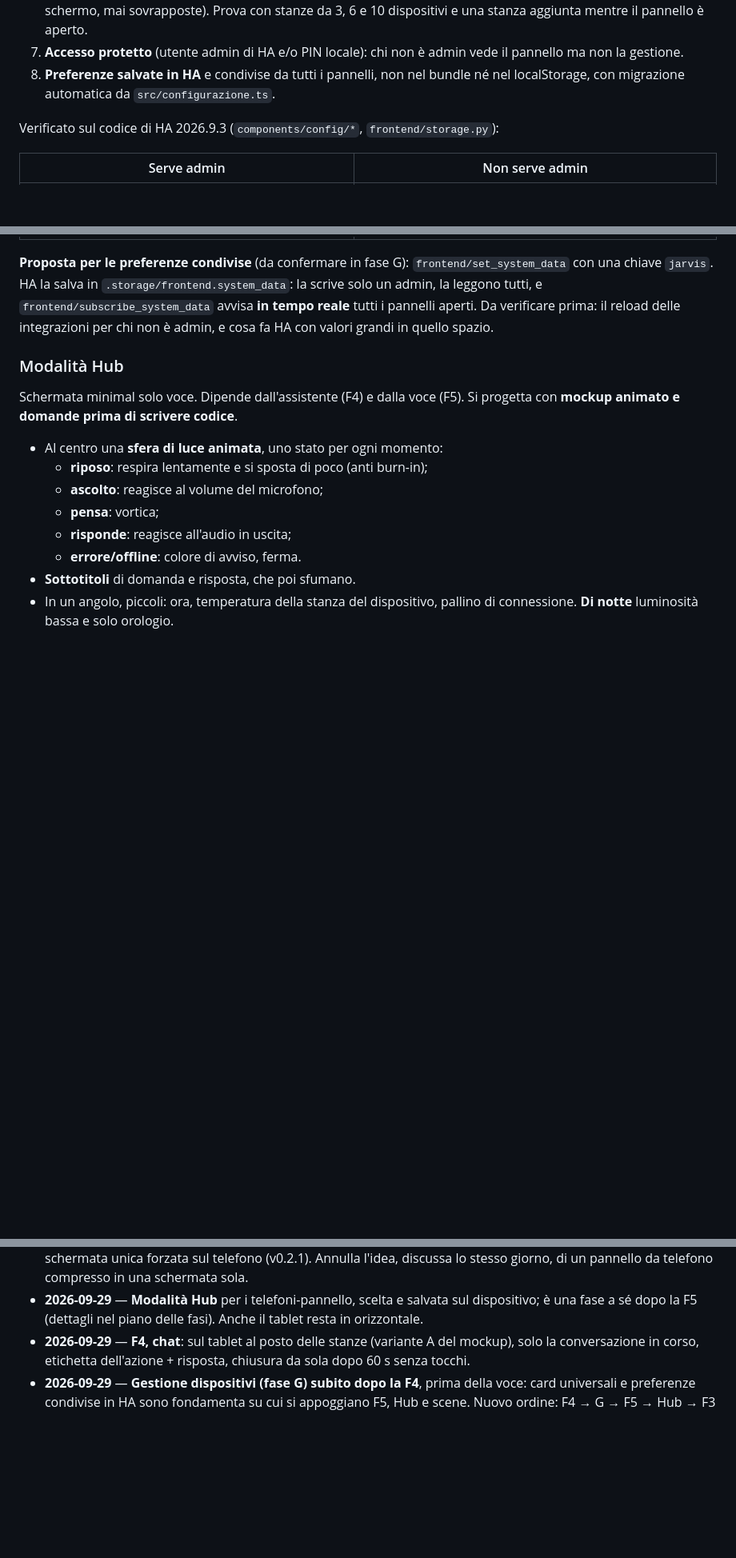
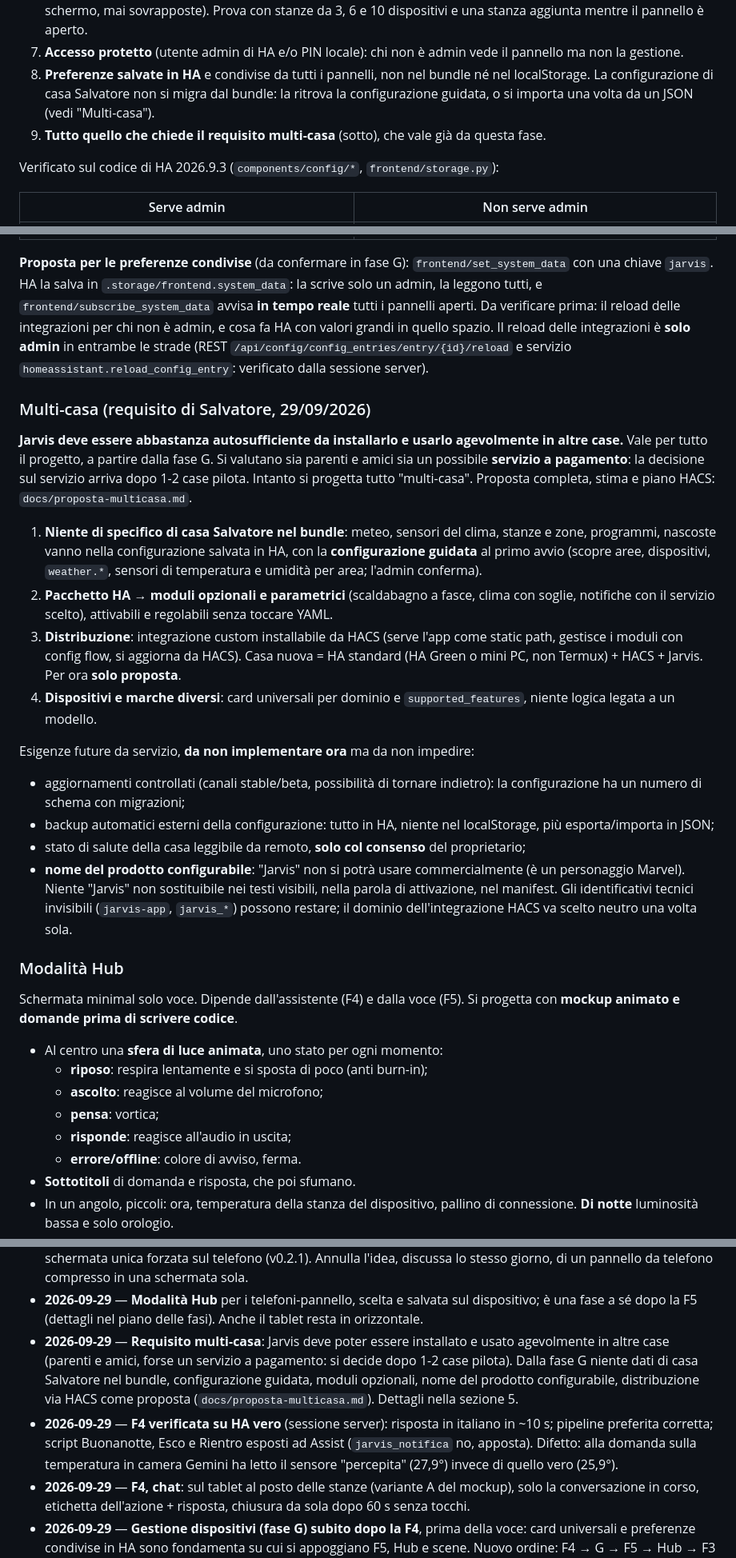
Before and after one commit to srosone90/jarvis-os, a Markdown page: CLAUDE.md, 3 parts joined by grey strips. Shown at 80% size. GitHub-like rendering; blank space fills up the shorter version.

```diff
--- a/CLAUDE.md
+++ b/CLAUDE.md
@@ -284,7 +285,11 @@ scrive nei registri di HA via WebSocket, mai un elenco parallelo. Contenuto:
 7. **Accesso protetto** (utente admin di HA e/o PIN locale): chi non è admin
    vede il pannello ma non la gestione.
 8. **Preferenze salvate in HA** e condivise da tutti i pannelli, non nel bundle
-   né nel localStorage, con migrazione automatica da `src/configurazione.ts`.
+   né nel localStorage. La configurazione di casa Salvatore non si migra dal
+   bundle: la ritrova la configurazione guidata, o si importa una volta da un
+   JSON (vedi "Multi-casa").
+9. **Tutto quello che chiede il requisito multi-casa** (sotto), che vale già
+   da questa fase.
 
 Verificato sul codice di HA 2026.9.3 (`components/config/*`,
 `frontend/storage.py`):
@@ -302,7 +307,46 @@ Verificato sul codice di HA 2026.9.3 (`components/config/*`,
 `.storage/frontend.system_data`: la scrive solo un admin, la leggono tutti, e
 `frontend/subscribe_system_data` avvisa **in tempo reale** tutti i pannelli
 aperti. Da verificare prima: il reload delle integrazioni per chi non è admin, e
-cosa fa HA con valori grandi in quello spazio.
+cosa fa HA con valori grandi in quello spazio. Il reload delle integrazioni è
+**solo admin** in entrambe le strade (REST `/api/config/config_entries/entry/{id}/reload`
+e servizio `homeassistant.reload_config_entry`: verificato dalla sessione server).
+
+### Multi-casa (requisito di Salvatore, 29/09/2026)
+
+**Jarvis deve essere abbastanza autosufficiente da installarlo e usarlo
+agevolmente in altre case.** Vale per tutto il progetto, a partire dalla fase G.
+Si valutano sia parenti e amici sia un possibile **servizio a pagamento**: la
+decisione sul servizio arriva dopo 1-2 case pilota. Intanto si progetta tutto
+"multi-casa". Proposta completa, stima e piano HACS: `docs/proposta-multicasa.md`.
+
+1. **Niente di specifico di casa Salvatore nel bundle**: meteo, sensori del
+   clima, stanze e zone, programmi, nascoste vanno nella configurazione salvata
+   in HA, con la **configurazione guidata** al primo avvio (scopre aree,
+   dispositivi, `weather.*`, sensori di temperatura e umidità per area; l'admin
+   conferma).
+2. **Pacchetto HA → moduli opzionali e parametrici** (scaldabagno a fasce, clima
+   con soglie, notifiche con il servizio scelto), attivabili e regolabili senza
+   toccare YAML.
+3. **Distribuzione**: integrazione custom installabile da HACS (serve l'app come
+   static path, gestisce i moduli con config flow, si aggiorna da HACS). Casa
+   nuova = HA standard (HA Green o mini PC, non Termux) + HACS + Jarvis. Per ora
+   **solo proposta**.
+4. **Dispositivi e marche diversi**: card universali per dominio e
+   `supported_features`, niente logica legata a un modello.
+
+Esigenze future da servizio, **da non implementare ora** ma da non impedire:
+
+- aggiornamenti controllati (canali stable/beta, possibilità di tornare
+  indietro): la configurazione ha un numero di schema con migrazioni;
+- backup automatici esterni della configurazione: tutto in HA, niente nel
+  localStorage, più esporta/importa in JSON;
+- stato di salute della casa leggibile da remoto, **solo col consenso** del
+  proprietario;
+- **nome del prodotto configurabile**: "Jarvis" non si potrà usare
+  commercialmente (è un personaggio Marvel). Niente "Jarvis" non sostituibile nei
+  testi visibili, nella parola di attivazione, nel manifest. Gli identificativi
+  tecnici invisibili (`jarvis-app`, `jarvis_*`) possono restare; il dominio
+  dell'integrazione HACS va scelto neutro una volta sola.
 
 ### Modalità Hub
 
@@ -430,6 +474,17 @@ se ne scrive una nuova che annulla la precedente.
 - **2026-09-29** — **Modalità Hub** per i telefoni-pannello, scelta e salvata sul
   dispositivo; è una fase a sé dopo la F5 (dettagli nel piano delle fasi).
   Anche il tablet resta in orizzontale.
+- **2026-09-29** — **Requisito multi-casa**: Jarvis deve poter essere installato
+  e usato agevolmente in altre case (parenti e amici, forse un servizio a
+  pagamento: si decide dopo 1-2 case pilota). Dalla fase G niente dati di casa
+  Salvatore nel bundle, configurazione guidata, moduli opzionali, nome del
+  prodotto configurabile, distribuzione via HACS come proposta
+  (`docs/proposta-multicasa.md`). Dettagli nella sezione 5.
+- **2026-09-29** — **F4 verificata su HA vero** (sessione server): risposta in
+  italiano in ~10 s; pipeline preferita corretta; script Buonanotte, Esco e
+  Rientro esposti ad Assist (`jarvis_notifica` no, apposta). Difetto: alla
+  domanda sulla temperatura in camera Gemini ha letto il sensore "percepita"
+  (27,9°) invece di quello vero (25,9°).
 - **2026-09-29** — **F4, chat**: sul tablet al posto delle stanze (variante A
   del mockup), solo la conversazione in corso, etichetta dell'azione + risposta,
   chiusura da sola dopo 60 s senza tocchi.
```
Also changed, not shown: other parts of CLAUDE.md (+3 -2 lines), docs/proposta-multicasa.md (added, +93 -0 lines).
